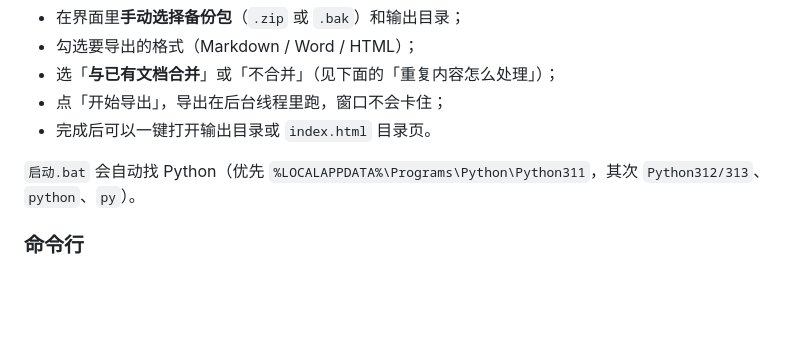
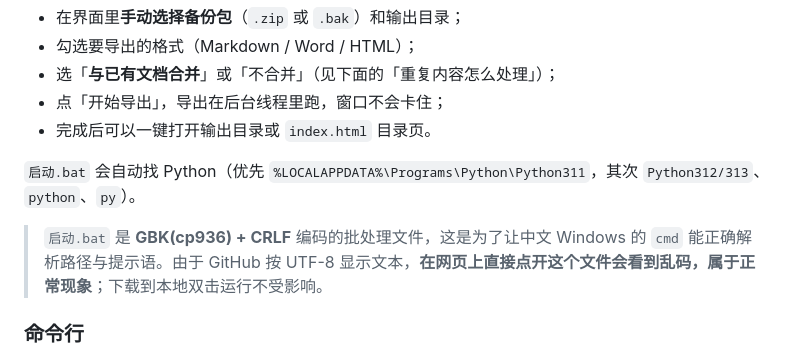
Before and after one commit to dobelcraft404/miui-notes-export, a Markdown page: README.md, the part around the change. GitHub-like rendering; blank space fills up the shorter version.

Commit message:
README：说明 启动.bat 为什么是 GBK 编码、网页上看会乱码

```diff
--- a/README.md
+++ b/README.md
@@ -67,6 +67,8 @@ python -m pip install -r requirements.txt
 - 完成后可以一键打开输出目录或 `index.html` 目录页。
 
 `启动.bat` 会自动找 Python（优先 `%LOCALAPPDATA%\Programs\Python\Python311`，其次 `Python312/313`、`python`、`py`）。
+
+> `启动.bat` 是 **GBK(cp936) + CRLF** 编码的批处理文件，这是为了让中文 Windows 的 `cmd` 能正确解析路径与提示语。由于 GitHub 按 UTF-8 显示文本，**在网页上直接点开这个文件会看到乱码，属于正常现象**；下载到本地双击运行不受影响。
 
 ### 命令行
 
```
